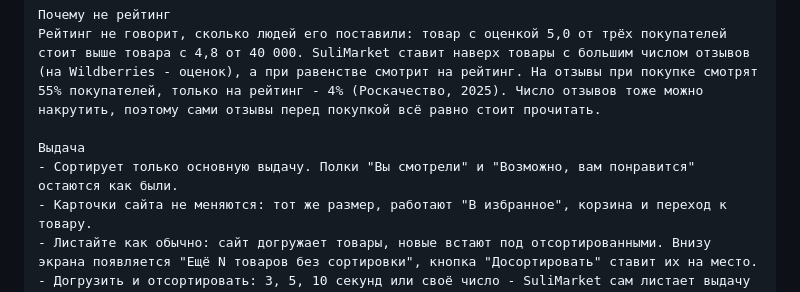
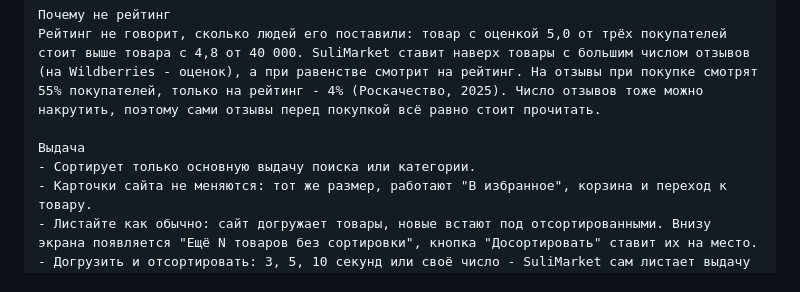
Before and after one commit to sergeysulimko/sulimarket, a Markdown page: store/chrome-web-store.md, the part around the change. GitHub-like rendering.

Commit message:
docs(store): drop the shelves line - Ozon shows no shelves in search today, cannot be checked live
Co-Authored-By: Claude Opus 5.5 (1M context) <noreply@anthropic.com>

```diff
--- a/store/chrome-web-store.md
+++ b/store/chrome-web-store.md
@@ -26,7 +26,7 @@ Ozon и Wildberries не сортируют товары по количеств
 Рейтинг не говорит, сколько людей его поставили: товар с оценкой 5,0 от трёх покупателей стоит выше товара с 4,8 от 40 000. SuliMarket ставит наверх товары с большим числом отзывов (на Wildberries - оценок), а при равенстве смотрит на рейтинг. На отзывы при покупке смотрят 55% покупателей, только на рейтинг - 4% (Роскачество, 2025). Число отзывов тоже можно накрутить, поэтому сами отзывы перед покупкой всё равно стоит прочитать.
 
 Выдача
-- Сортирует только основную выдачу. Полки "Вы смотрели" и "Возможно, вам понравится" остаются как были.
+- Сортирует только основную выдачу поиска или категории.
 - Карточки сайта не меняются: тот же размер, работают "В избранное", корзина и переход к товару.
 - Листайте как обычно: сайт догружает товары, новые встают под отсортированными. Внизу экрана появляется "Ещё N товаров без сортировки", кнопка "Досортировать" ставит их на место.
 - Догрузить и отсортировать: 3, 5, 10 секунд или своё число - SuliMarket сам листает выдачу и сортирует всё загруженное.
```
